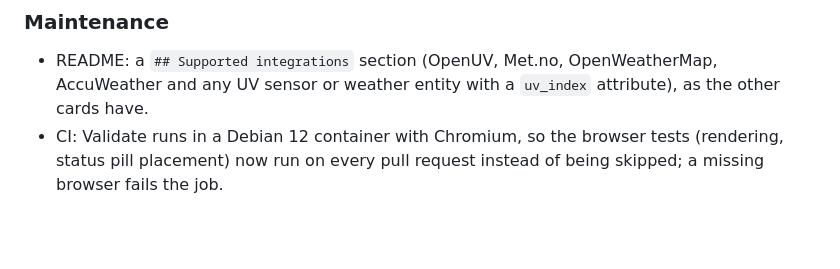
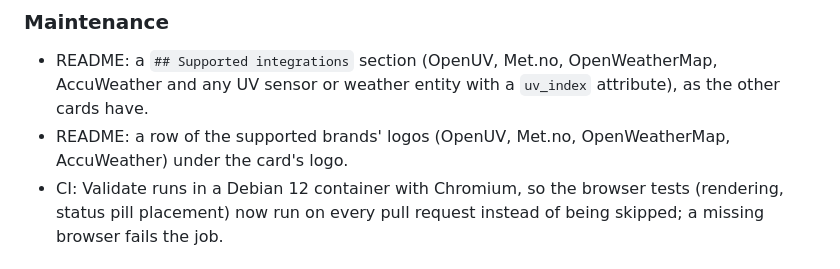
Before and after one commit to juju35/ha-uv-card, a Markdown page: CHANGELOG.md, the part around the change. Drawn GitHub-style; blank space fills up the shorter version.

Commit message:
docs: add the supported brands' logos to the README
Co-Authored-By: Claude Opus 5.5 <noreply@anthropic.com>
Claude-Session: https://claude.ai/code/session_01F4sAmyVNaWMg3KjAfFbpDt

```diff
--- a/CHANGELOG.md
+++ b/CHANGELOG.md
@@ -4,6 +4,7 @@
 
 ### Maintenance
 - README: a `## Supported integrations` section (OpenUV, Met.no, OpenWeatherMap, AccuWeather and any UV sensor or weather entity with a `uv_index` attribute), as the other cards have.
+- README: a row of the supported brands' logos (OpenUV, Met.no, OpenWeatherMap, AccuWeather) under the card's logo.
 - CI: Validate runs in a Debian 12 container with Chromium, so the browser tests (rendering, status pill placement) now run on every pull request instead of being skipped; a missing browser fails the job.
 
 ## 1.11.1 - 2026-11-18
```
Also changed, not shown: README.md (+7 -0 lines), images/accuweather.png (added), images/met.png (added), images/openuv.png (added), images/openweathermap.png (added).
